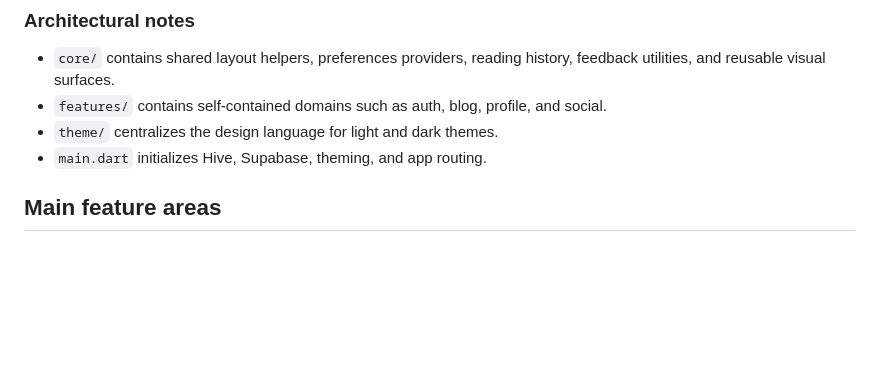
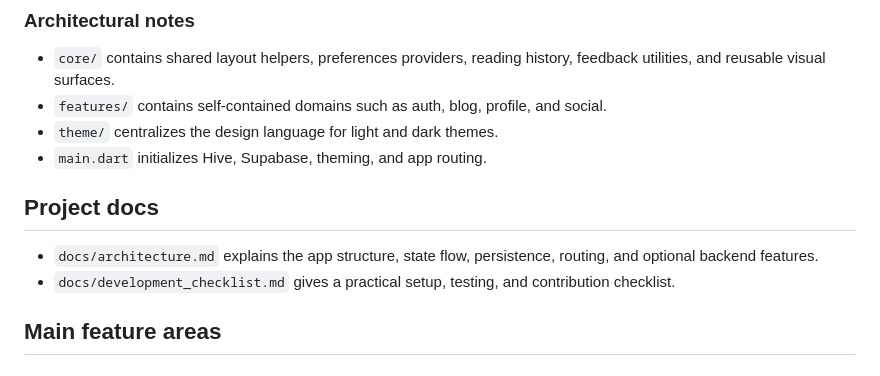
Before and after one commit to zaintahir2025/blog_app, a Markdown page: README.md, the part around the change. GitHub-like rendering; blank space fills up the shorter version.

Commit message:
Add project documentation guides

```diff
--- a/README.md
+++ b/README.md
@@ -97,6 +97,11 @@ test/
 - `features/` contains self-contained domains such as auth, blog, profile, and social.
 - `theme/` centralizes the design language for light and dark themes.
 - `main.dart` initializes Hive, Supabase, theming, and app routing.
+
+## Project docs
+
+- `docs/architecture.md` explains the app structure, state flow, persistence, routing, and optional backend features.
+- `docs/development_checklist.md` gives a practical setup, testing, and contribution checklist.
 
 ## Main feature areas
 
```
Also changed, not shown: docs/architecture.md (added, +120 -0 lines), docs/development_checklist.md (added, +78 -0 lines).
